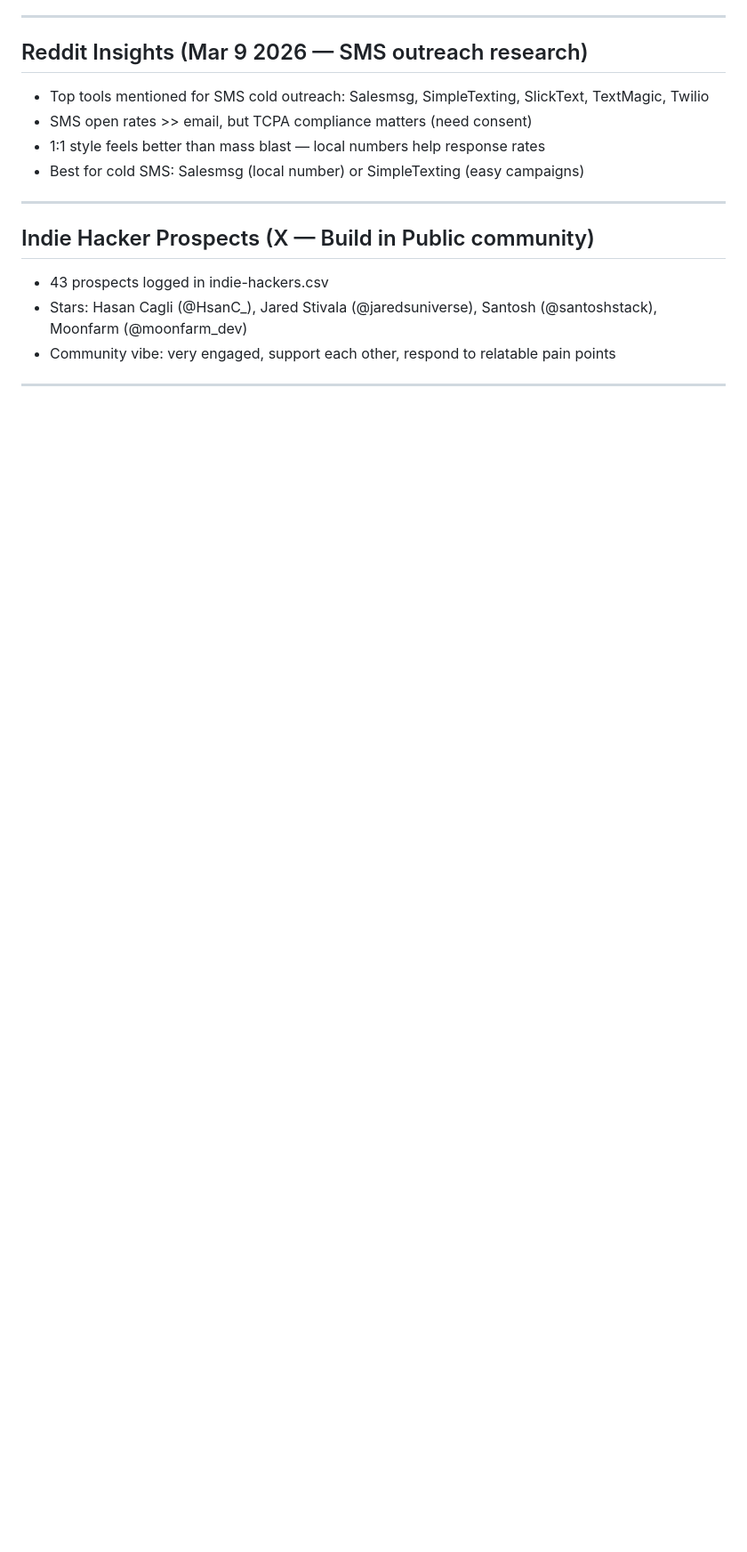
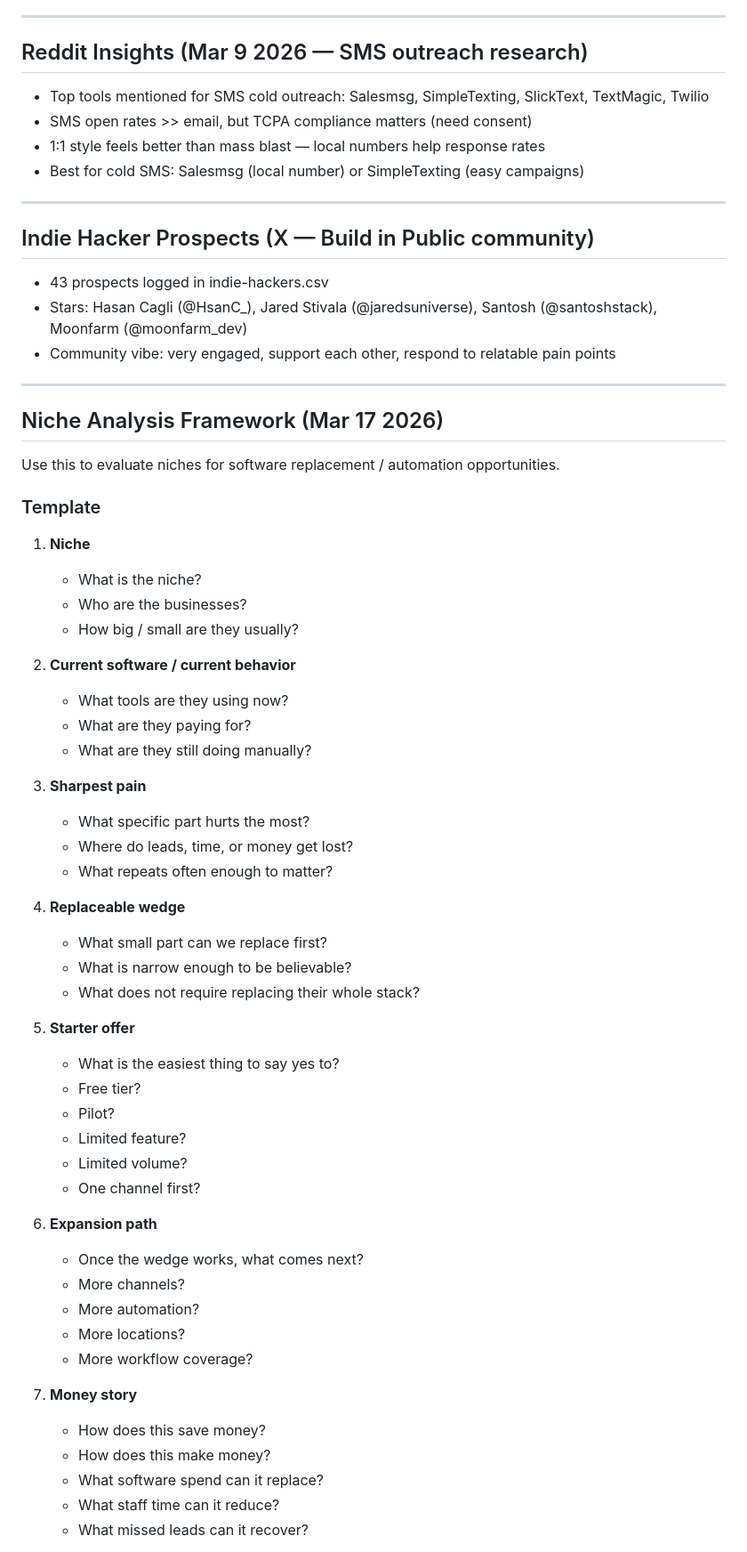
Before and after one commit to royaldep/tone-of-voices, a Markdown page: content-materials.md, the part around one of its changes. Shown at 89% size. Drawn GitHub-style; blank space fills up the shorter version.

```diff
--- a/content-materials.md
+++ b/content-materials.md
@@ -171,3 +171,50 @@ People engage most with posts that feel personal and specific — not generic ad
 
 ---
 
+## Niche Analysis Framework (Mar 17 2026)
+
+Use this to evaluate niches for software replacement / automation opportunities.
+
+### Template
+1. **Niche**
+   - What is the niche?
+   - Who are the businesses?
+   - How big / small are they usually?
+
+2. **Current software / current behavior**
+   - What tools are they using now?
+   - What are they paying for?
+   - What are they still doing manually?
+
+3. **Sharpest pain**
+   - What specific part hurts the most?
+   - Where do leads, time, or money get lost?
+   - What repeats often enough to matter?
+
+4. **Replaceable wedge**
+   - What small part can we replace first?
+   - What is narrow enough to be believable?
+   - What does not require replacing their whole stack?
+
+5. **Starter offer**
+   - What is the easiest thing to say yes to?
+   - Free tier?
+   - Pilot?
+   - Limited feature?
+   - Limited volume?
+   - One channel first?
+
+6. **Expansion path**
+   - Once the wedge works, what comes next?
+   - More channels?
+   - More automation?
+   - More locations?
+   - More workflow coverage?
+
+7. **Money story**
+   - How does this save money?
+   - How does this make money?
+   - What software spend can it replace?
+   - What staff time can it reduce?
+   - What missed leads can it recover?
+
```
Also changed, not shown: other parts of content-materials.md (+48 -0 lines).
